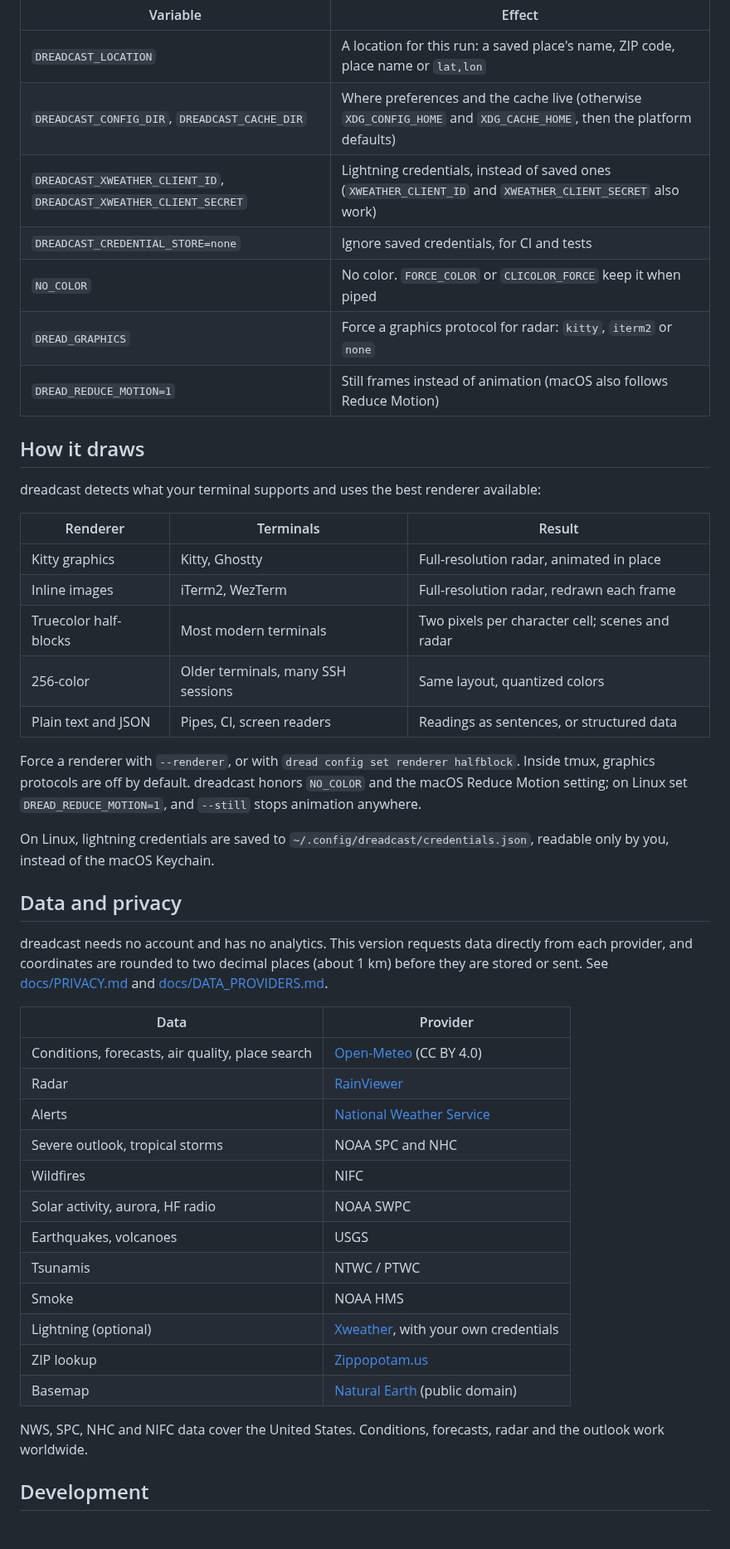
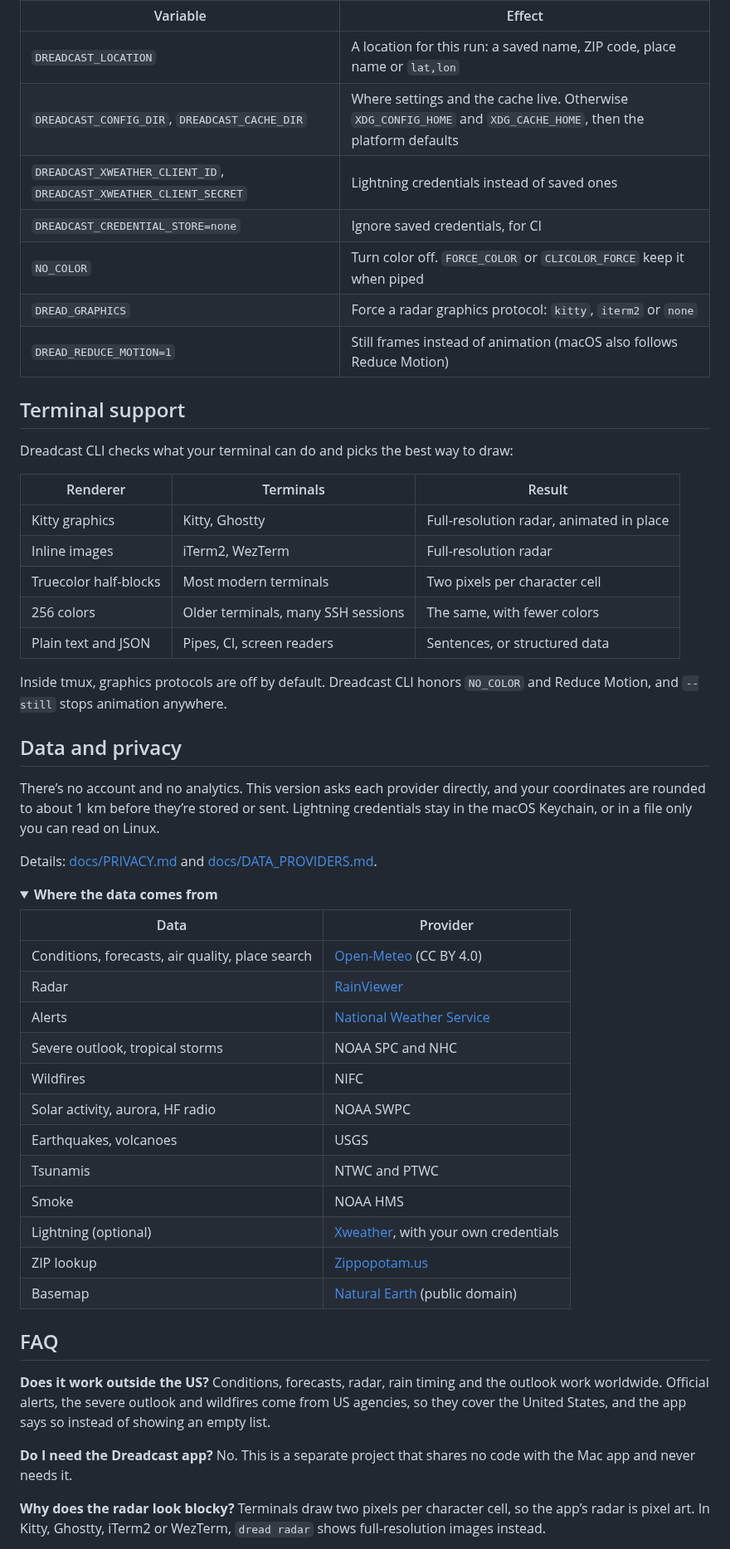
Before and after one commit to enderwiggens/dreadcast-cli, a Markdown page: README.md, the part around one of its changes. Shown at 83% size. Rendered like a GitHub page; folded sections open; blank space fills up the shorter version.

```diff
--- a/README.md
+++ b/README.md
@@ -298,40 +344,42 @@ and 4 before setup.
 
 | Variable | Effect |
 | --- | --- |
-| `DREADCAST_LOCATION` | A location for this run: a saved place's name, ZIP code, place name or `lat,lon` |
-| `DREADCAST_CONFIG_DIR`, `DREADCAST_CACHE_DIR` | Where preferences and the cache live (otherwise `XDG_CONFIG_HOME` and `XDG_CACHE_HOME`, then the platform defaults) |
-| `DREADCAST_XWEATHER_CLIENT_ID`, `DREADCAST_XWEATHER_CLIENT_SECRET` | Lightning credentials, instead of saved ones (`XWEATHER_CLIENT_ID` and `XWEATHER_CLIENT_SECRET` also work) |
-| `DREADCAST_CREDENTIAL_STORE=none` | Ignore saved credentials, for CI and tests |
-| `NO_COLOR` | No color. `FORCE_COLOR` or `CLICOLOR_FORCE` keep it when piped |
-| `DREAD_GRAPHICS` | Force a graphics protocol for radar: `kitty`, `iterm2` or `none` |
+| `DREADCAST_LOCATION` | A location for this run: a saved name, ZIP code, place name or `lat,lon` |
+| `DREADCAST_CONFIG_DIR`, `DREADCAST_CACHE_DIR` | Where settings and the cache live. Otherwise `XDG_CONFIG_HOME` and `XDG_CACHE_HOME`, then the platform defaults |
+| `DREADCAST_XWEATHER_CLIENT_ID`, `DREADCAST_XWEATHER_CLIENT_SECRET` | Lightning credentials instead of saved ones |
+| `DREADCAST_CREDENTIAL_STORE=none` | Ignore saved credentials, for CI |
+| `NO_COLOR` | Turn color off. `FORCE_COLOR` or `CLICOLOR_FORCE` keep it when piped |
+| `DREAD_GRAPHICS` | Force a radar graphics protocol: `kitty`, `iterm2` or `none` |
 | `DREAD_REDUCE_MOTION=1` | Still frames instead of animation (macOS also follows Reduce Motion) |
 
-## How it draws
+</details>
 
-dreadcast detects what your terminal supports and uses the best renderer available:
+## Terminal support
+
+Dreadcast CLI checks what your terminal can do and picks the best way to draw:
 
 | Renderer | Terminals | Result |
 | --- | --- | --- |
 | Kitty graphics | Kitty, Ghostty | Full-resolution radar, animated in place |
-| Inline images | iTerm2, WezTerm | Full-resolution radar, redrawn each frame |
-| Truecolor half-blocks | Most modern terminals | Two pixels per character cell; scenes and radar |
-| 256-color | Older terminals, many SSH sessions | Same layout, quantized colors |
-| Plain text and JSON | Pipes, CI, screen readers | Readings as sentences, or structured data |
+| Inline images | iTerm2, WezTerm | Full-resolution radar |
+| Truecolor half-blocks | Most modern terminals | Two pixels per character cell |
+| 256 colors | Older terminals, many SSH sessions | The same, with fewer colors |
+| Plain text and JSON | Pipes, CI, screen readers | Sentences, or structured data |
 
-Force a renderer with `--renderer`, or with `dread config set renderer halfblock`.
-Inside tmux, graphics protocols are off by default. dreadcast honors `NO_COLOR` and the
-macOS Reduce Motion setting; on Linux set `DREAD_REDUCE_MOTION=1`, and `--still` stops
-animation anywhere.
-
-On Linux, lightning credentials are saved to `~/.config/dreadcast/credentials.json`,
-readable only by you, instead of the macOS Keychain.
+Inside tmux, graphics protocols are off by default. Dreadcast CLI honors `NO_COLOR` and
+Reduce Motion, and `--still` stops animation anywhere.
 
 ## Data and privacy
 
-dreadcast needs no account and has no analytics. This version requests data directly
-from each provider, and coordinates are rounded to two decimal places (about 1 km)
-before they are stored or sent. See [docs/PRIVACY.md](docs/PRIVACY.md) and
+There’s no account and no analytics. This version asks each provider directly, and
+your coordinates are rounded to about 1 km before they’re stored or sent. Lightning
+credentials stay in the macOS Keychain, or in a file only you can read on Linux.
+
+Details: [docs/PRIVACY.md](docs/PRIVACY.md) and
 [docs/DATA_PROVIDERS.md](docs/DATA_PROVIDERS.md).
+
+<details>
+<summary><b>Where the data comes from</b></summary>
 
 | Data | Provider |
 | --- | --- |
@@ -342,13 +390,25 @@ before they are stored or sent. See [docs/PRIVACY.md](docs/PRIVACY.md) and
 | Wildfires | NIFC |
 | Solar activity, aurora, HF radio | NOAA SWPC |
 | Earthquakes, volcanoes | USGS |
-| Tsunamis | NTWC / PTWC |
+| Tsunamis | NTWC and PTWC |
 | Smoke | NOAA HMS |
 | Lightning (optional) | [Xweather](https://www.xweather.com/), with your own credentials |
 | ZIP lookup | [Zippopotam.us](https://zippopotam.us/) |
 | Basemap | [Natural Earth](https://www.naturalearthdata.com/) (public domain) |
 
-NWS, SPC, NHC and NIFC data cover the United States. Conditions, forecasts, radar and
-the outlook work worldwide.
+</details>
 
-## Development
+## FAQ
+
+**Does it work outside the US?**
+Conditions, forecasts, radar, rain timing and the outlook work worldwide. Official
+alerts, the severe outlook and wildfires come from US agencies, so they cover the
+United States, and the app says so instead of showing an empty list.
+
+**Do I need the Dreadcast app?**
+No. This is a separate project that shares no code with the Mac app and never needs it.
+
+**Why does the radar look blocky?**
+Terminals draw two pixels per character cell, so the app’s radar is pixel art. In Kitty,
+Ghostty, iTerm2 or WezTerm, `dread radar` shows full-resolution images instead.
+
```
Also changed, not shown: other parts of README.md (+235 -185 lines), .github/ISSUE_TEMPLATE/bug_report.md (added, +25 -0 lines), .github/ISSUE_TEMPLATE/feature_request.md (added, +14 -0 lines), .github/PULL_REQUEST_TEMPLATE.md (added, +5 -0 lines), docs/images/demo.gif (added), 2 other files.
